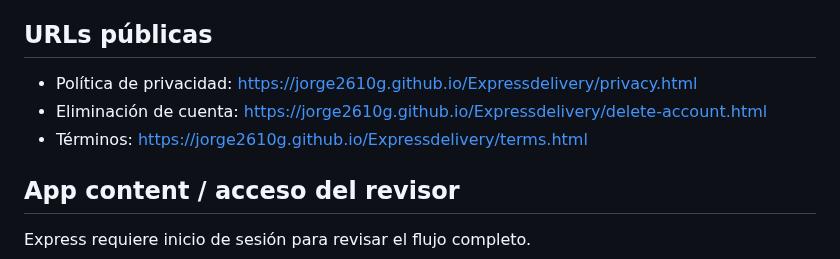
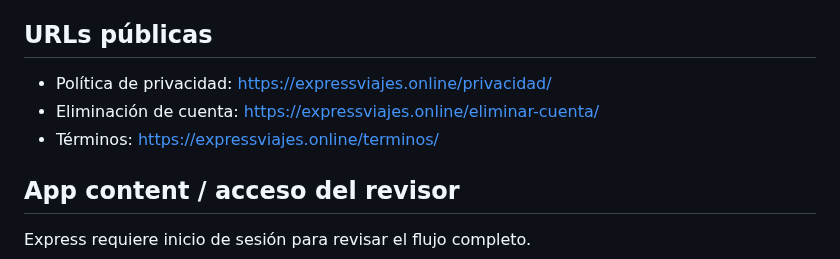
Before and after one commit to jorge2610g/Expressdelivery, a Markdown page: docs/GOOGLE_PLAY_SUBMISSION.md, the part around the change. Rendered like a GitHub page.

Commit message:
Document Express custom legal URLs

```diff
--- a/docs/GOOGLE_PLAY_SUBMISSION.md
+++ b/docs/GOOGLE_PLAY_SUBMISSION.md
@@ -17,9 +17,9 @@ Este documento refleja el comportamiento real del repositorio y debe mantenerse
 
 ## URLs públicas
 
-- Política de privacidad: https://jorge2610g.github.io/Expressdelivery/privacy.html
-- Eliminación de cuenta: https://jorge2610g.github.io/Expressdelivery/delete-account.html
-- Términos: https://jorge2610g.github.io/Expressdelivery/terms.html
+- Política de privacidad: https://expressviajes.online/privacidad/
+- Eliminación de cuenta: https://expressviajes.online/eliminar-cuenta/
+- Términos: https://expressviajes.online/terminos/
 
 ## App content / acceso del revisor
 
```
